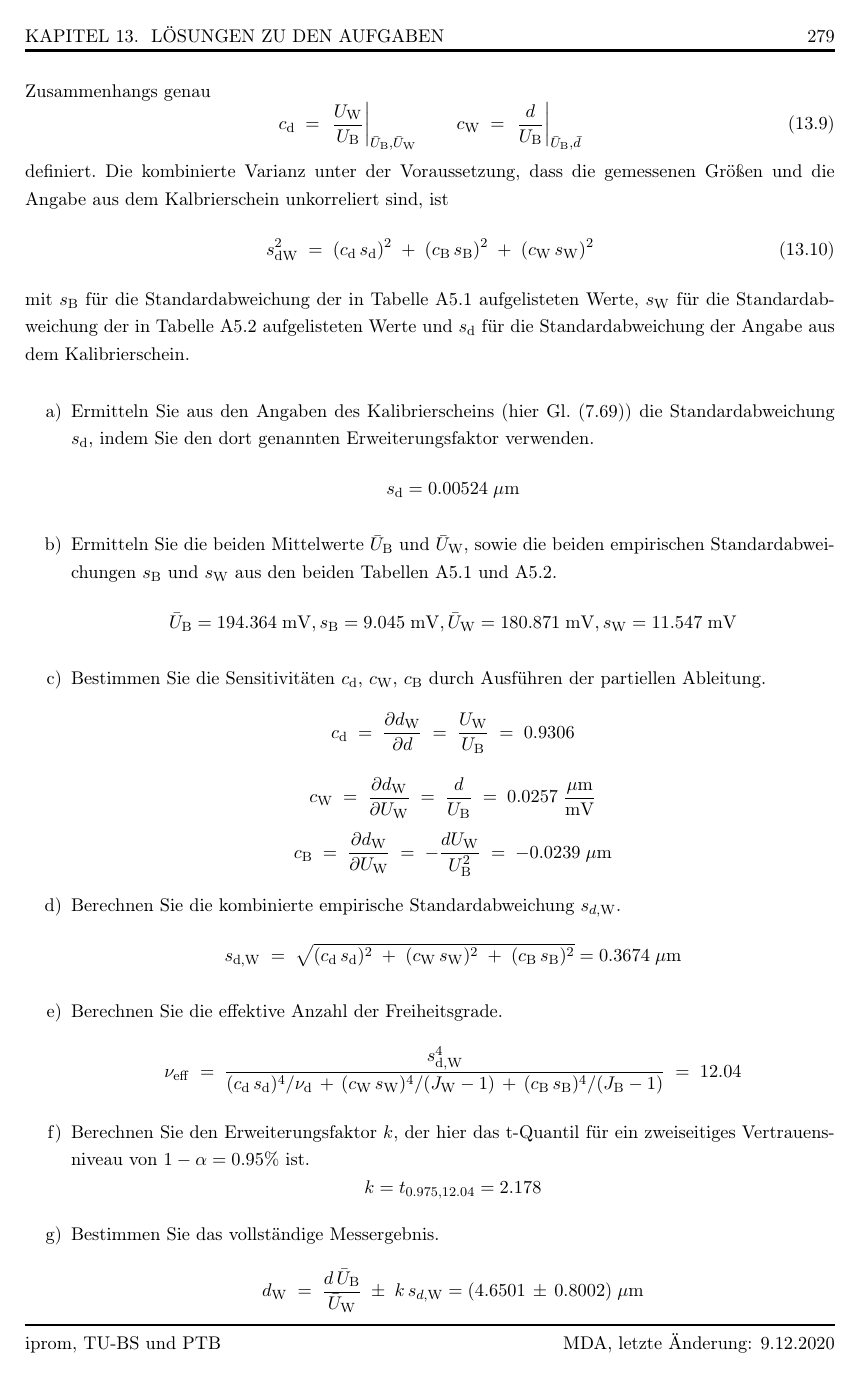
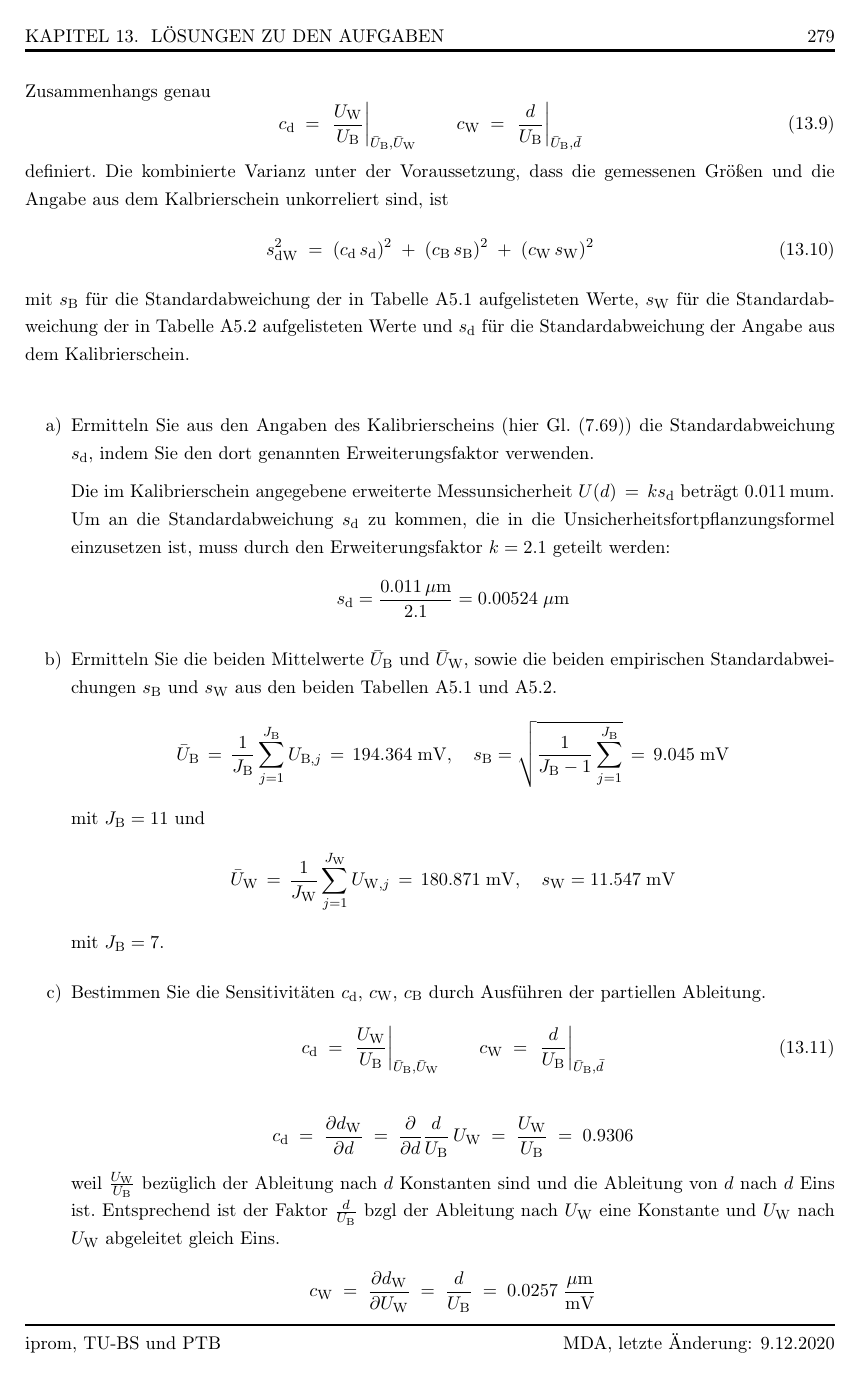
Before and after one commit to dhueser/MDA-Vorlesung-iprom-tu-bs, a LaTeX thesis (vorlesung/MDA_iprom_TUbraunschweig.tex, which reads vorlesung/07_vorlesung/07_Aufg_MU_Loesung.tex): page 287 of 290 before the commit and page 287 of 292 after it. Compiled offline with pdfLaTeX.

Commit message:
Update Kapitel 7 (einschl. Loesung der Aufg.) und Kapitel 8

```diff
--- a/vorlesung/07_vorlesung/07_Aufg_MU_Loesung.tex
+++ b/vorlesung/07_vorlesung/07_Aufg_MU_Loesung.tex
@@ -93,9 +94,14 @@ $s_\mathrm{d}$ für die Standardabweichung der Angabe aus dem Kalibrierschein.
 \item[a)] Ermitteln Sie aus den Angaben des Kalibrierscheins (hier Gl.~(\ref{kalBezug}))
 die Standardabweichung $s_\mathrm{d}$, indem Sie den dort genannten Erweiterungsfaktor verwenden.
 %>> d = 4.997 d =  4.9970
+
+Die im Kalibrierschein angegebene erweiterte Messunsicherheit $U(d)\, = \, k s_\mathrm{d}$
+beträgt $0.011 \, \mathrm{mu m}$. Um an die Standardabweichung $s_\mathrm{d}$ zu kommen,
+die in die Unsicherheitsfortpflanzungsformel einzusetzen ist,
+muss durch den Erweiterungsfaktor $k = 2.1$ geteilt werden:
 %>> sd = 0.011/2.1 sd =  0.0052381
 $$
-s_\mathrm{d} =   0.00524 \; \mathrm{\mu m}
+s_\mathrm{d} = \frac{0.011 \, \mathrm{\mu m}}{2.1} = 0.00524 \; \mathrm{\mu m}
 $$
 \item[b)] Ermitteln Sie die beiden Mittelwerte $\bar U_\mathrm{B}$ und $\bar U_\mathrm{W}$,
 sowie die beiden empirischen Standardabweichungen $s_\mathrm{B}$ und $s_\mathrm{W}$
@@ -107,9 +113,18 @@ aus den beiden Tabellen A5.1 und A5.2.
 %>> sB = std(xB) sB =  9.0410
 %>> sB2 = var(xB) sB2 =  81.739
 $$
-\bar U_\mathrm{B}  = 194.364 \; \mathrm{mV}, s_\mathrm{B}  =   9.045 \; \mathrm{mV},
-\bar U_\mathrm{W}  = 180.871 \; \mathrm{mV}, s_\mathrm{W}  =  11.547 \; \mathrm{mV}
+\bar U_\mathrm{B} \, = \, \frac{1}{J_\mathrm{B}}\sum\limits_{j=1}^{J_\mathrm{B}}  U_{\mathrm{B},j}
+\, = \, 194.364 \; \mathrm{mV},
+\quad
+ s_\mathrm{B}  = \sqrt{\frac{1}{J_\mathrm{B}-1}\sum\limits_{j=1}^{J_\mathrm{B}}} \, = \,
+ 9.045 \; \mathrm{mV}
 $$
+mit $J_\mathrm{B} = 11$ und
+$$
+\bar U_\mathrm{W} \, =  \, \frac{1}{J_\mathrm{W}}\sum\limits_{j=1}^{J_\mathrm{W}}  U_{\mathrm{W},j}
+\, = \, 180.871 \; \mathrm{mV}, \quad s_\mathrm{W}  =  11.547 \; \mathrm{mV}
+$$
+mit $J_\mathrm{B} = 7$.
 
 \item[c)] Bestimmen Sie die Sensitivitäten $c_\mathrm{d}$, $c_\mathrm{W}$, $c_\mathrm{B}$ durch Ausführen der
 partiellen Ableitung.
@@ -122,11 +137,21 @@ partiellen Ableitung.
 %(%o5)                               - ----
 %                                        2
 %                                      UB
+\begin{equation}
+c_\mathrm{d} \; = \; \left. \frac{U_\mathrm{W}}{U_\mathrm{B}} \right|_{\bar U_\mathrm{B}, \bar U_\mathrm{W}} \qquad
+c_\mathrm{W} \; = \; \left. \frac{d}{U_\mathrm{B}} \right|_{\bar U_\mathrm{B}, \bar d}
+\label{AufgPartiellLinear}
+\end{equation}
+
 $$
-c_\mathrm{d} \; = \; \frac{\partial d_\mathrm{W}}{\partial d} \; = \; \frac{U_\mathrm{W}}{U_\mathrm{B}} \; =  \; 0.9306
+c_\mathrm{d} \; = \; \frac{\partial d_\mathrm{W}}{\partial d}
+\; = \; \frac{\partial}{\partial d} \frac{d}{U_\mathrm{B}} \, U_\mathrm{W}
+\; = \; \frac{U_\mathrm{W}}{U_\mathrm{B}} \; =  \; 0.9306
 $$
+weil $\frac{U_\mathrm{W}}{U_\mathrm{B}}$ bezüglich der Ableitung nach $d$ Konstanten sind und die Ableitung von $d$
+nach $d$ Eins ist. Entsprechend ist der Faktor $\frac{d}{U_\mathrm{B}}$ bzgl der Ableitung nach $U_\mathrm{W}$ eine
+Konstante und $U_\mathrm{W}$ nach $U_\mathrm{W}$ abgeleitet gleich Eins.
 $$
 c_\mathrm{W} \; = \; \frac{\partial d_\mathrm{W}}{\partial U_\mathrm{W}} \; = \; \frac{d}{U_\mathrm{B}} \; = \;  0.0257 \; \frac{\mathrm{\mu m}}{\mathrm{mV}}
 $$
 $$
-c_\mathrm{B} \; = \; \frac{\partial d_\mathrm{W}}{\partial U_\mathrm{W}} \; = \; -\frac{d U_\mathrm{W}}{U_\mathrm{B}^2} \; = \;  -0.0239 \; \mathrm{\mu m}
@@ -157,5 +206,5 @@ $$
 % k*s =  0.80083
 % d_W = 4.6496 \pm 0.80083
 $$
-d_\mathrm{W} \; = \; \frac{d \, \bar U_\mathrm{B}}{\bar U_\mathrm{W}} \;  \pm \; k \, s_{d,\mathrm{W}}  =   (4.6501 \, \pm \, 0.8002) \; \mathrm{\mu m}
+d_\mathrm{W} \; = \; \frac{d \, \bar U_\mathrm{B}}{\bar U_\mathrm{W}} \;  \pm \; k \, s_{d,\mathrm{W}}  =   (4.65 \, \pm \, 0.80) \; \mathrm{\mu m}
 $$
```
Also changed, not shown: vorlesung/07_vorlesung/07_Messunsicherheitsfortpflanzung_Teil1.tex (+1 -1 lines), vorlesung/08_vorlesung/08_Bayes_Statistik.tex (+2 -1 lines), vorlesung/MDA_iprom_TUbraunschweig.tex (+1 -5 lines), vorlesung/07_vorlesung/media/aufg_quantilaustabelle.png (added), vorlesung/07_vorlesung/07_Aufg_MU_Loesung.tex (28 more changed lines).
